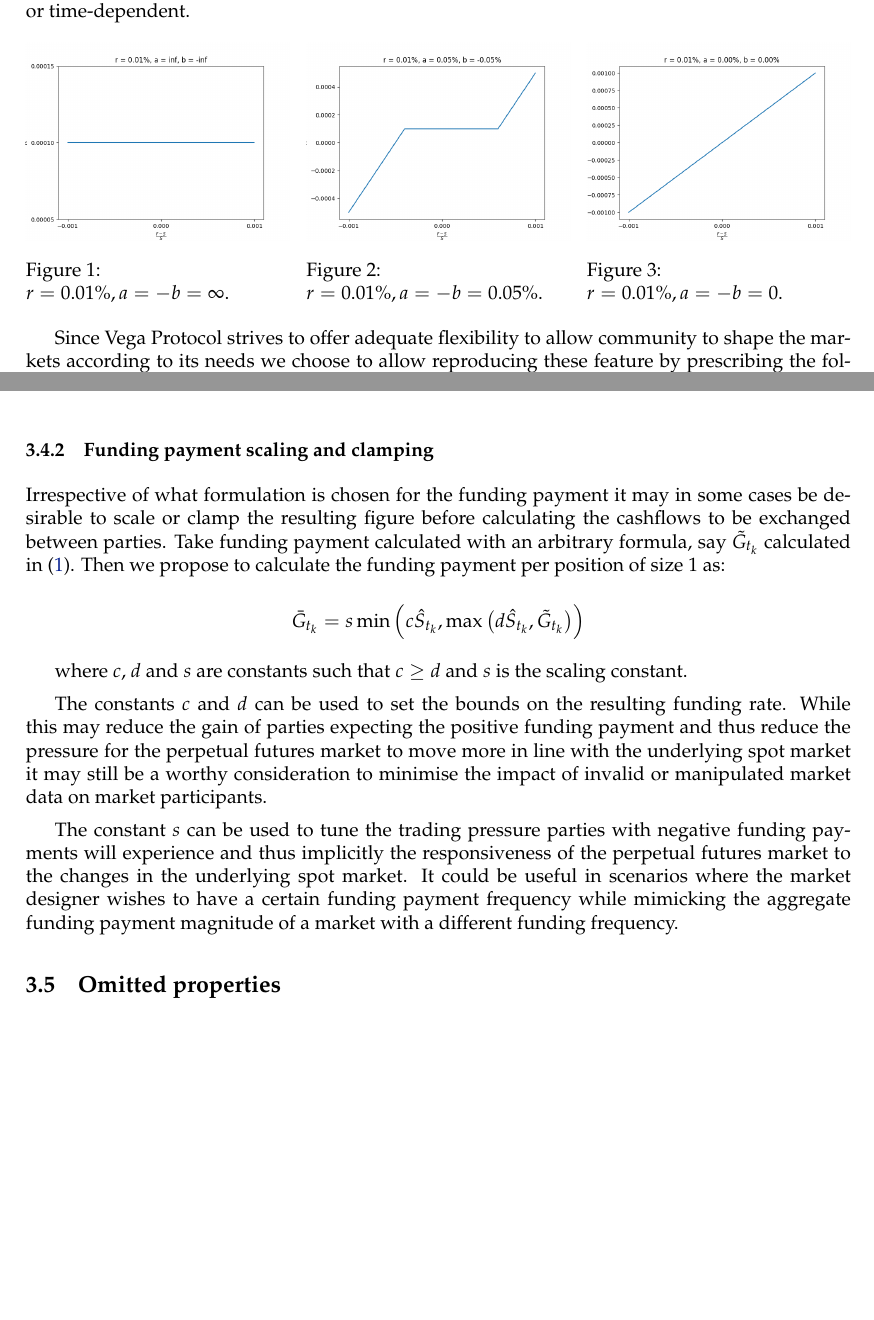
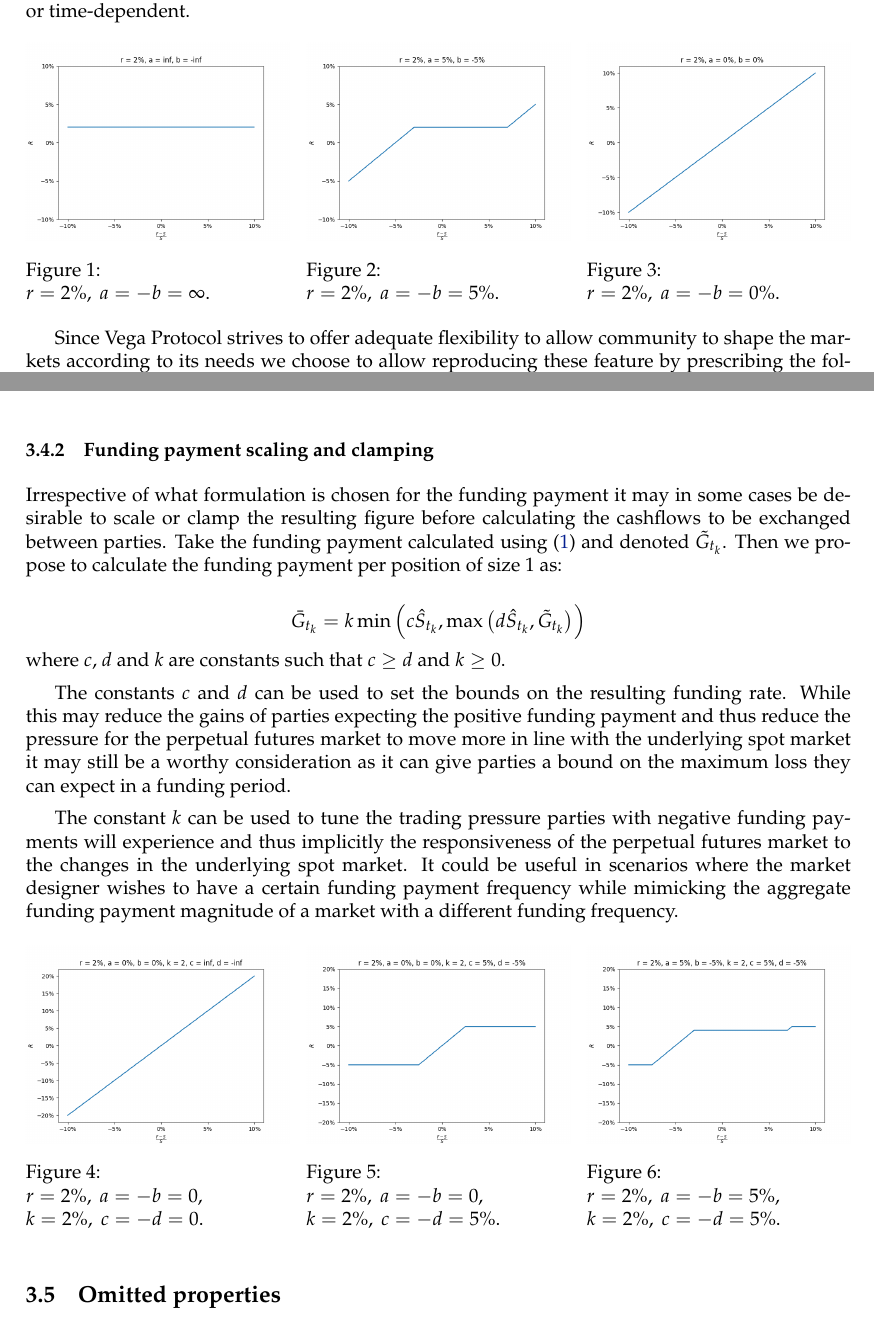
Before and after one commit to vegaprotocol/research, a LaTeX document (papers/perps-overview/perps-overview.tex): two parts of pages 4 and 5 of 8, joined at a grey line, cut so that both start at the same text, the shorter picture padded with empty space. Compiled offline with pdfLaTeX.

Commit message:
refactor: add bounds and scaling

```diff
--- a/papers/perps-overview/perps-overview.tex
+++ b/papers/perps-overview/perps-overview.tex
@@ -241,16 +241,16 @@ where $a$ and $b$ are constants such that $ a \ge b $ and $r$ is the interest co
 
 \begin{figure}[!htb]
 \minipage{0.32\textwidth}
-  \includegraphics[width=\linewidth]{./plots/r_0.0001_a_inf_b_-inf.png}
-  \caption{$\\r=0.01\%, a=-b=\infty.$}\label{fig:clamp1}
+  \includegraphics[width=\linewidth]{./plots/r_0.02_a_inf_b_-inf_c_inf_d_-inf_k_1.png}
+  \caption{$\\r=2\%,\ a=-b=\infty.$}\label{fig:clamp1}
 \endminipage\hfill
 \minipage{0.32\textwidth}
-  \includegraphics[width=\linewidth]{./plots/r_0.0001_a_0.0005_b_-0.0005.png}
-  \caption{$\\r=0.01\%, a=-b=0.05\%.$}\label{fig:clamp22}
+  \includegraphics[width=\linewidth]{./plots/r_0.02_a_0.05_b_-0.05_c_inf_d_-inf_k_1.png}
+  \caption{$\\r=2\%,\ a=-b=5\%.$}\label{fig:clamp22}
 \endminipage\hfill
 \minipage{0.32\textwidth}%
-  \includegraphics[width=\linewidth]{./plots/r_0.0001_a_0_b_0.png}
-  \caption{$\\r=0.01\%, a=-b=0.$}\label{fig:clamp3}
+  \includegraphics[width=\linewidth]{./plots/r_0.02_a_0_b_0_c_inf_d_-inf_k_1.png}
+  \caption{$\\r=2\%,\ a=-b=0\%.$}\label{fig:clamp3}
 \endminipage
 \end{figure}
 
@@ -266,17 +266,31 @@ However as the team has not identified any specific use case for the these addit
 
 \subsubsection{Funding payment scaling and clamping}
 
-Irrespective of what formulation is chosen for the funding payment it may in some cases be desirable to scale or clamp the resulting figure before calculating the cashflows to be exchanged between parties. Take funding payment calculated with an arbitrary formula, say $\tilde G_{t_k}$ calculated in \eqref{eqn:modified_funding_payment}. Then we propose to calculate the funding payment per position of size 1 as:
+Irrespective of what formulation is chosen for the funding payment it may in some cases be desirable to scale or clamp the resulting figure before calculating the cashflows to be exchanged between parties. Take the funding payment calculated using \eqref{eqn:modified_funding_payment} and denoted $\tilde G_{t_k}$. Then we propose to calculate the funding payment per position of size 1 as:
 
 $$
-\bar G_{t_k} = s \min \Big (c\hat S_{t_k},\max \big(d\hat S_{t_k}, \tilde G_{t_k} \big ) \Big )
+\bar G_{t_k} = k \min \Big (c\hat S_{t_k},\max \big(d\hat S_{t_k}, \tilde G_{t_k} \big ) \Big )
 $$
+where $c$, $d$ and $k$ are constants such that $ c \ge d $ and $k\geq 0$.
 
-where $c$, $d$ and $s$ are constants such that $ c \ge d $ and $s$ is the scaling constant.
+The constants $c$ and $d$ can be used to set the bounds on the resulting funding rate. While this may reduce the gains of parties expecting the positive funding payment and thus reduce the pressure for the perpetual futures market to move more in line with the underlying spot market it may still be a worthy consideration as it can give parties a bound on the maximum loss they can expect in a funding period.
 
-The constants $c$ and $d$ can be used to set the bounds on the resulting funding rate. While this may reduce the gain of parties expecting the positive funding payment and thus reduce the pressure for the perpetual futures market to move more in line with the underlying spot market it may still be a worthy consideration to minimise the impact of invalid or manipulated market data on market participants.
+The constant $k$ can be used to tune the trading pressure parties with negative funding payments will experience and thus implicitly the responsiveness of the perpetual futures market to the changes in the underlying spot market. It could be useful in scenarios where the market designer wishes to have a certain funding payment frequency while mimicking the aggregate funding payment magnitude of a market with a different funding frequency.
 
-The constant $s$ can be used to tune the trading pressure parties with negative funding payments will experience and thus implicitly the responsiveness of the perpetual futures market to the changes in the underlying spot market. It could be useful in scenarios where the market designer wishes to have a certain funding payment frequency while mimicking the aggregate funding payment magnitude of a market with a different funding frequency.
+\begin{figure}[!htb]
+\minipage{0.32\textwidth}
+  \includegraphics[width=\linewidth]{./plots/r_0.02_a_0_b_0_c_inf_d_-inf_k_2.png}
+   \caption{$\\r=2\%,\ a=-b=0,\\ k=2\%,\ c=-d=0.$}\label{fig:clamp1}
+\endminipage\hfill
+\minipage{0.32\textwidth}
+  \includegraphics[width=\linewidth]{./plots/r_0.02_a_0_b_0_c_0.05_d_-0.05_k_2.png}
+  \caption{$\\r=2\%,\ a=-b=0,\\ k=2\%,\ c=-d=5\%.$}\label{fig:clamp22}
+\endminipage\hfill
+\minipage{0.32\textwidth}%
+  \includegraphics[width=\linewidth]{./plots/r_0.02_a_0.05_b_-0.05_c_0.05_d_-0.05_k_2.png}
+  \caption{$\\r=2\%,\ a=-b=5\%,\\ k=2\%,\ c=-d=5\%.$}\label{fig:clamp3}
+\endminipage
+\end{figure}
 
 \subsection{Omitted properties}
 Some of the properties that can be observed in various venues, but which we deliberately choose not to reproduce are discussed below.
```
Also changed, not shown: papers/perps-overview/perps-overview.pdf, papers/perps-overview/plots/r_0.0001_a_0.0005_b_-0.0005.png (deleted), papers/perps-overview/plots/r_0.0001_a_0_b_0.png (deleted), papers/perps-overview/plots/r_0.0001_a_inf_b_-inf.png (deleted), papers/perps-overview/plots/r_0.02_a_0.05_b_-0.05_c_0.05_d_-0.05_k_2.png (added), papers/perps-overview/plots/r_0.02_a_0.05_b_-0.05_c_inf_d_-inf_k_1.png (added), papers/perps-overview/plots/r_0.02_a_0_b_0_c_0.05_d_-0.05_k_2.png (added), papers/perps-overview/plots/r_0.02_a_0_b_0_c_inf_d_-inf_k_1.png (added), papers/perps-overview/plots/r_0.02_a_0_b_0_c_inf_d_-inf_k_2.png (added), papers/perps-overview/plots/r_0.02_a_inf_b_-inf_c_inf_d_-inf_k_1.png (added), 2 other files.
